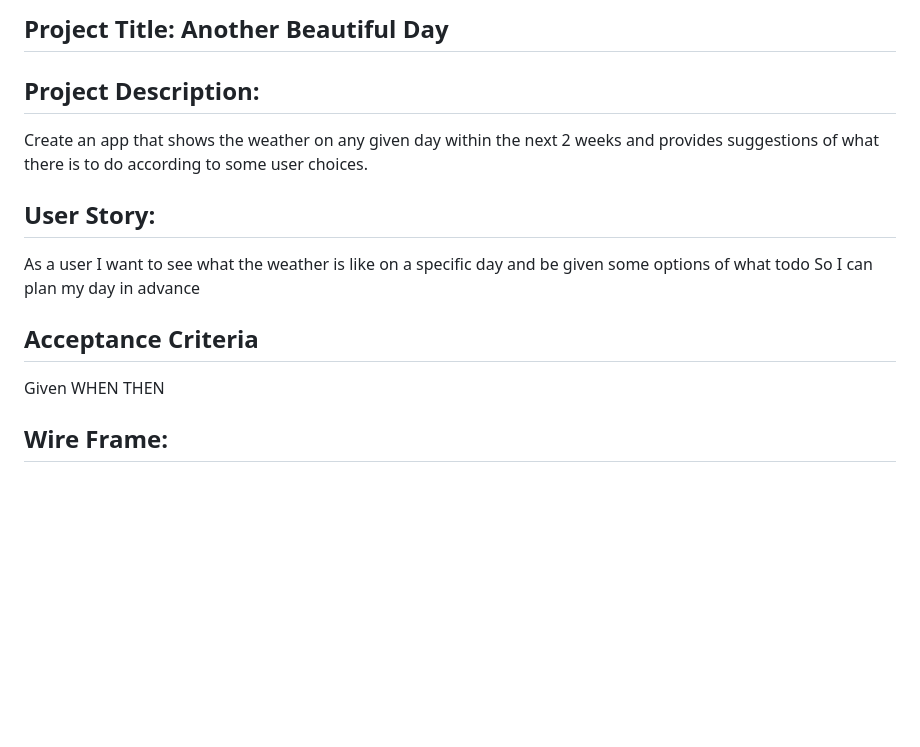
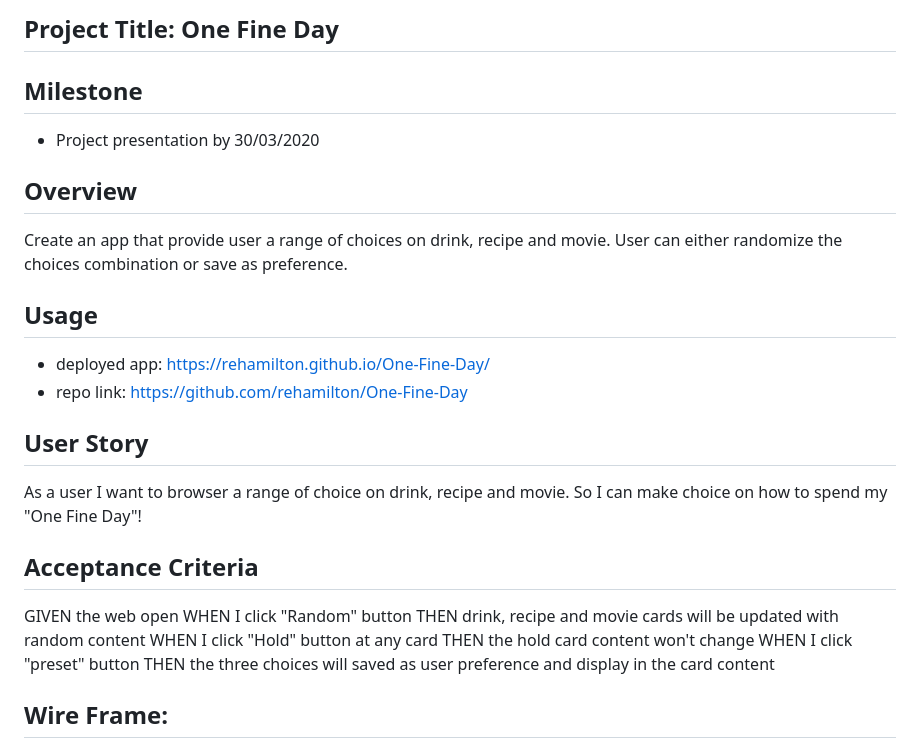
Before and after one commit to rehamilton/One-Fine-Day, a Markdown page: README.md, the part around the change printed below. Rendered like a GitHub page; blank space fills up the shorter version.

```diff
--- a/README.md
+++ b/README.md
@@ -1,19 +1,33 @@
-## Project Title: Another Beautiful Day
+## Project Title: One Fine Day
 
-## Project Description:
+## Milestone
 
-Create an app that shows the weather on any given day within the next 2 weeks
-and provides suggestions of what there is to do according to some user choices.
+- Project presentation by 30/03/2020
 
-## User Story:
+## Overview
+
+Create an app that provide user a range of choices on drink, recipe and movie.
+User can either randomize the choices combination or save as preference.
+
+## Usage
+
+- deployed app: <https://rehamilton.github.io/One-Fine-Day/>
+- repo link: <https://github.com/rehamilton/One-Fine-Day>
+
+## User Story
 
 As a user
-I want to see what the weather is like on a specific day and be given some options of what todo
-So I can plan my day in advance
+I want to browser a range of choice on drink, recipe and movie.
+So I can make choice on how to spend my "One Fine Day"!
 
 ## Acceptance Criteria
-Given
-WHEN
-THEN
+
+GIVEN the web open
+WHEN I click "Random" button
+THEN drink, recipe and movie cards will be updated with random content
+WHEN I click "Hold" button at any card
+THEN the hold card content won't change
+WHEN I click "preset" button
+THEN the three choices will saved as user preference and display in the card content
 
 ## Wire Frame:
```
Also changed, not shown: other parts of README.md (+31 -53 lines), Assets/wire frame.png (deleted), Assets/wireframe.png (added).
